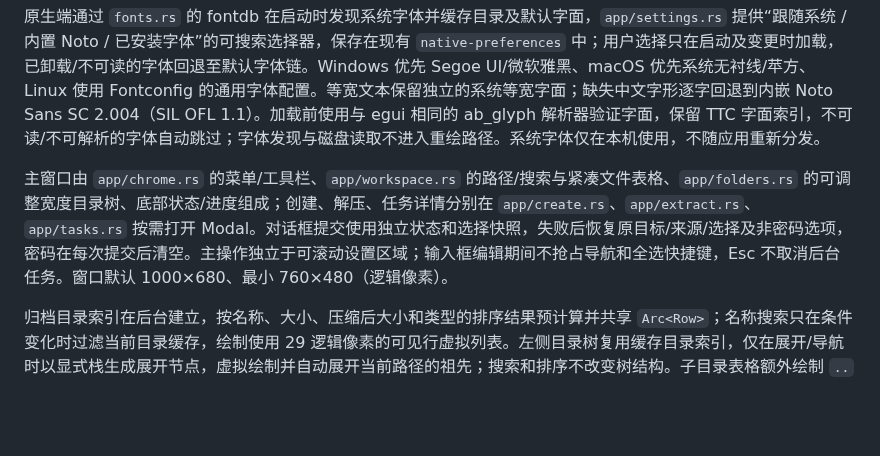
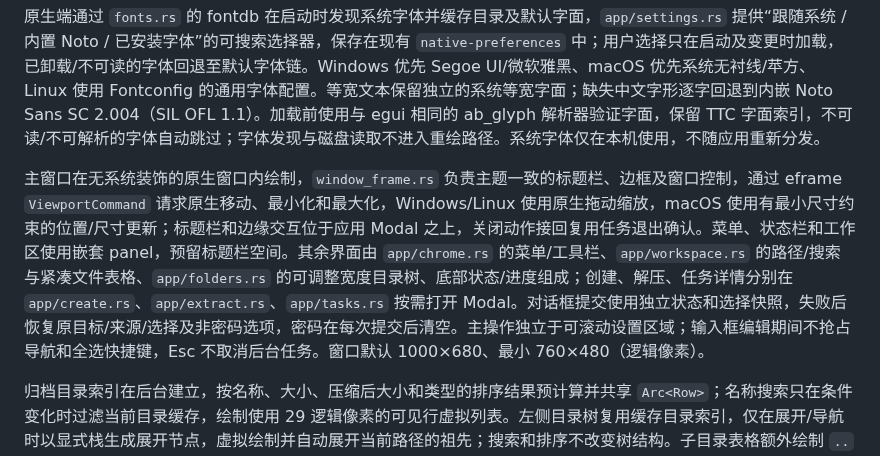
Before and after one commit to GEELINX-LTD/geezipx, a Markdown page: docs/TECH_ARCHITECTURE.md, the part around the change. GitHub-like rendering; blank space fills up the shorter version.

```diff
--- a/docs/TECH_ARCHITECTURE.md
+++ b/docs/TECH_ARCHITECTURE.md
@@ -517,7 +517,7 @@ crates/gui-tauri/
 
 原生端通过 `fonts.rs` 的 fontdb 在启动时发现系统字体并缓存目录及默认字面，`app/settings.rs` 提供“跟随系统 / 内置 Noto / 已安装字体”的可搜索选择器，保存在现有 `native-preferences` 中；用户选择只在启动及变更时加载，已卸载/不可读的字体回退至默认字体链。Windows 优先 Segoe UI/微软雅黑、macOS 优先系统无衬线/苹方、Linux 使用 Fontconfig 的通用字体配置。等宽文本保留独立的系统等宽字面；缺失中文字形逐字回退到内嵌 Noto Sans SC 2.004（SIL OFL 1.1）。加载前使用与 egui 相同的 ab_glyph 解析器验证字面，保留 TTC 字面索引，不可读/不可解析的字体自动跳过；字体发现与磁盘读取不进入重绘路径。系统字体仅在本机使用，不随应用重新分发。
 
-主窗口由 `app/chrome.rs` 的菜单/工具栏、`app/workspace.rs` 的路径/搜索与紧凑文件表格、`app/folders.rs` 的可调整宽度目录树、底部状态/进度组成；创建、解压、任务详情分别在 `app/create.rs`、`app/extract.rs`、`app/tasks.rs` 按需打开 Modal。对话框提交使用独立状态和选择快照，失败后恢复原目标/来源/选择及非密码选项，密码在每次提交后清空。主操作独立于可滚动设置区域；输入框编辑期间不抢占导航和全选快捷键，Esc 不取消后台任务。窗口默认 1000×680、最小 760×480（逻辑像素）。
+主窗口在无系统装饰的原生窗口内绘制，`window_frame.rs` 负责主题一致的标题栏、边框及窗口控制，通过 eframe `ViewportCommand` 请求原生移动、最小化和最大化，Windows/Linux 使用原生拖动缩放，macOS 使用有最小尺寸约束的位置/尺寸更新；标题栏和边缘交互位于应用 Modal 之上，关闭动作接回复用任务退出确认。菜单、状态栏和工作区使用嵌套 panel，预留标题栏空间。其余界面由 `app/chrome.rs` 的菜单/工具栏、`app/workspace.rs` 的路径/搜索与紧凑文件表格、`app/folders.rs` 的可调整宽度目录树、底部状态/进度组成；创建、解压、任务详情分别在 `app/create.rs`、`app/extract.rs`、`app/tasks.rs` 按需打开 Modal。对话框提交使用独立状态和选择快照，失败后恢复原目标/来源/选择及非密码选项，密码在每次提交后清空。主操作独立于可滚动设置区域；输入框编辑期间不抢占导航和全选快捷键，Esc 不取消后台任务。窗口默认 1000×680、最小 760×480（逻辑像素）。
 
 归档目录索引在后台建立，按名称、大小、压缩后大小和类型的排序结果预计算并共享 `Arc<Row>`；名称搜索只在条件变化时过滤当前目录缓存，绘制使用 29 逻辑像素的可见行虚拟列表。左侧目录树复用缓存目录索引，仅在展开/导航时以显式栈生成展开节点，虚拟绘制并自动展开当前路径的祖先；搜索和排序不改变树结构。子目录表格额外绘制 `..` 文件夹行，独立处理双击返回，不加入选择或解压模型；框选与滚动索引计入该行偏移。点击、Ctrl/Cmd、Shift 和键盘范围选择共享模型；切换目录清空选择，搜索保留选择并报告隐藏项。预览限制为 512 KiB，密码不进入持久化，外观与最多八条最近路径使用 eframe 存储。
 
```
Also changed, not shown: docs/EGUI_GUI.md (+8 -2 lines), docs/RELEASE_CHECKLIST.md (+2 -0 lines), docs/images/egui-archive-light.png, docs/images/egui-create-dark.png, docs/images/egui-marquee.png, docs/images/egui-menu-light.png, docs/images/egui-notice-light.png, docs/images/egui-window-dark.png (added), 9 other files.
